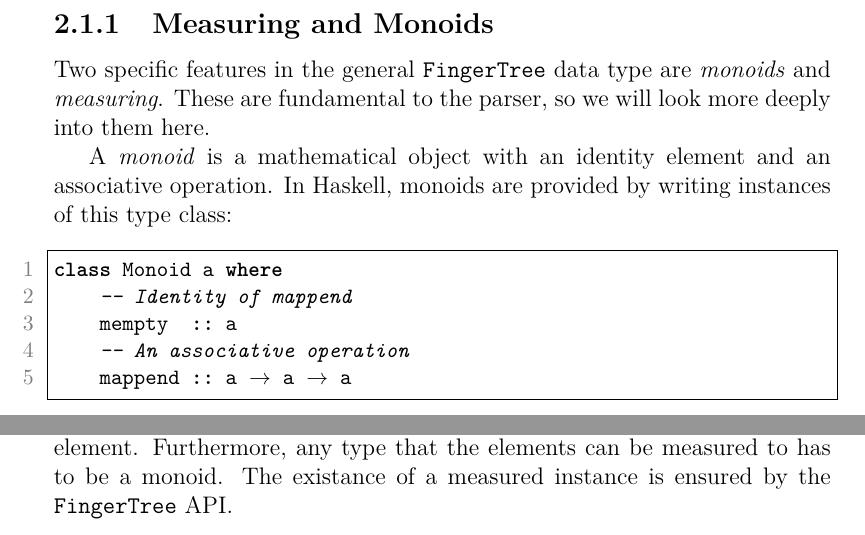
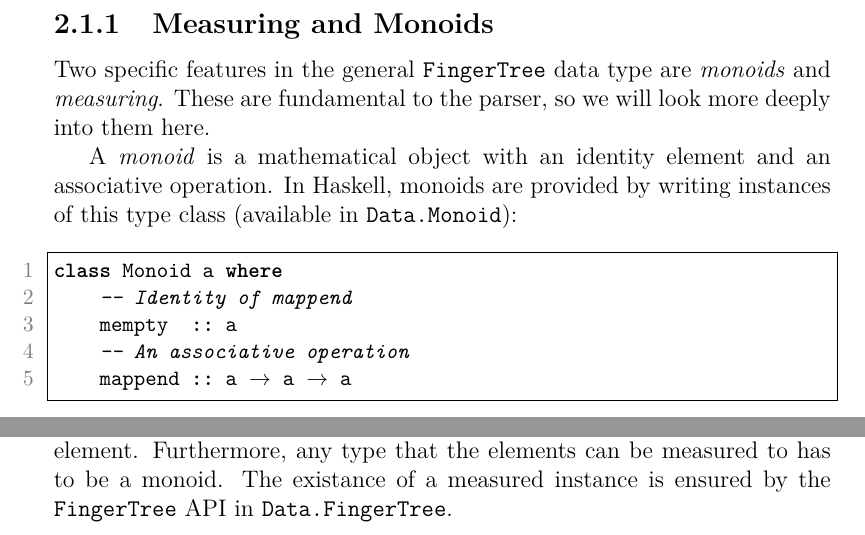
Before and after one commit to tobsan/parparse, a LaTeX thesis (report/report.tex): two parts of page 18 of 43, joined at a grey line, cut so that both start at the same text. Compiled offline with pdfLaTeX.

Commit message:
updated report

```diff
--- a/report/report.tex
+++ b/report/report.tex
@@ -5,6 +5,9 @@
 % Header coolness
 \usepackage{fancyhdr}
 \pagestyle{fancy}
+\renewcommand{\chaptermark}[1]{%
+    \markboth{\thechapter.\ #1}{}
+}
 \fancyhead[L]{\textsc{\nouppercase {\leftmark} }}
 \fancyhead[R]{\textsc{\nouppercase {\rightmark} }}
 
@@ -522,7 +525,7 @@ we will look more deeply into them here.
 
 A \textit{monoid} is a mathematical object with an identity element and an
 associative operation. In Haskell, monoids are provided by writing instances of
-this type class:
+this type class (available in \texttt{Data.Monoid}):
 \begin{figure}[H]
 \begin{code}
 class Monoid a where
@@ -552,7 +555,7 @@ In this case, to measure means to have a function that, given an element of the
 type the \texttt{FingerTree} contains, yields a value of some type -- the
 measure of that element. Furthermore, any type that the elements can be measured
 to has to be a monoid. The existance of a measured instance is ensured by the
-\texttt{FingerTree} API.
+\texttt{FingerTree} API in \texttt{Data.FingerTree}.
 
 \begin{figure}[H]
 \begin{code}
```
Also changed, not shown: report/report.pdf.
